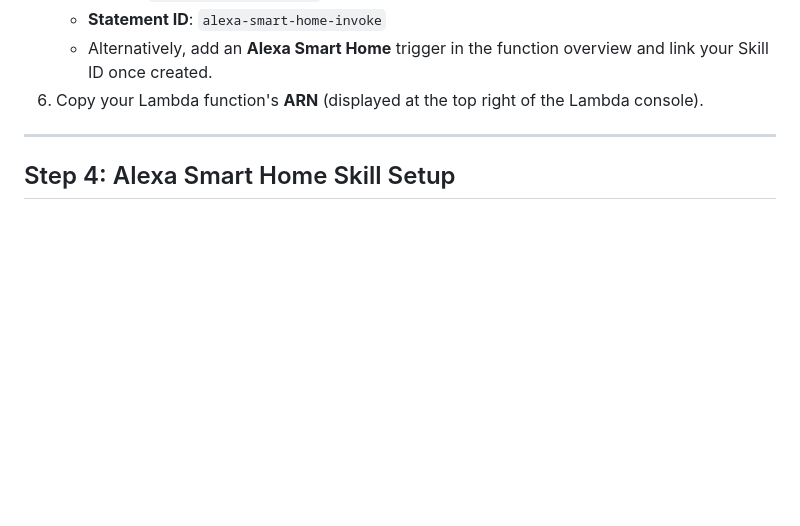
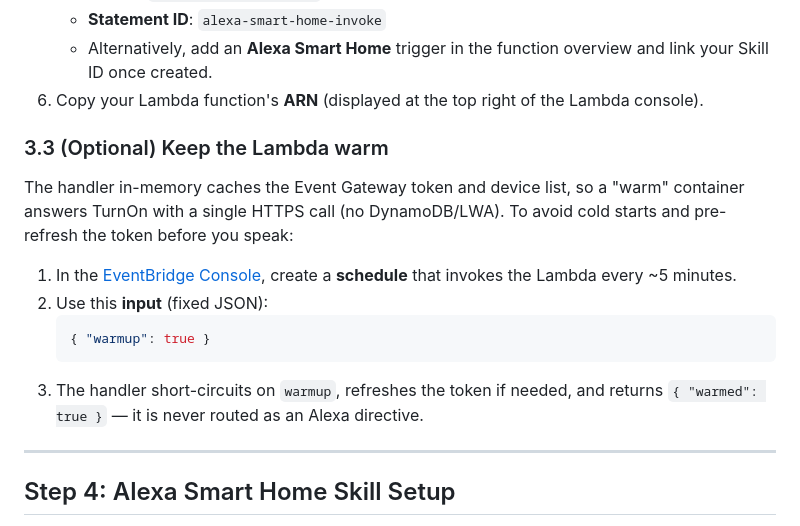
Before and after one commit to pierluigi-depalo/personal-wake-on-lan-skill, a Markdown page: docs/setup-guide.md, the part around the change. Drawn GitHub-style; blank space fills up the shorter version.

Commit message:
docs(setup-guide): document optional warmup schedule
Add a section describing the EventBridge schedule with a fixed
{"warmup": true} input that keeps the Lambda container warm and
pre-refreshes the Event Gateway token.

````diff
--- a/docs/setup-guide.md
+++ b/docs/setup-guide.md
@@ -137,7 +137,18 @@ The handler persists the Event Gateway access/refresh tokens here after account
    - **Action**: `lambda:InvokeFunction`
    - **Statement ID**: `alexa-smart-home-invoke`
    - Alternatively, add an **Alexa Smart Home** trigger in the function overview and link your Skill ID once created.
-6. Copy your Lambda function's **ARN** (displayed at the top right of the Lambda console).
+ 6. Copy your Lambda function's **ARN** (displayed at the top right of the Lambda console).
+
+### 3.3 (Optional) Keep the Lambda warm
+
+The handler in-memory caches the Event Gateway token and device list, so a "warm" container answers TurnOn with a single HTTPS call (no DynamoDB/LWA). To avoid cold starts and pre-refresh the token before you speak:
+
+1. In the [EventBridge Console](https://console.aws.amazon.com/events), create a **schedule** that invokes the Lambda every ~5 minutes.
+2. Use this **input** (fixed JSON):
+   ```json
+   { "warmup": true }
+   ```
+3. The handler short-circuits on `warmup`, refreshes the token if needed, and returns `{ "warmed": true }` — it is never routed as an Alexa directive.
 
 ---
 
````
